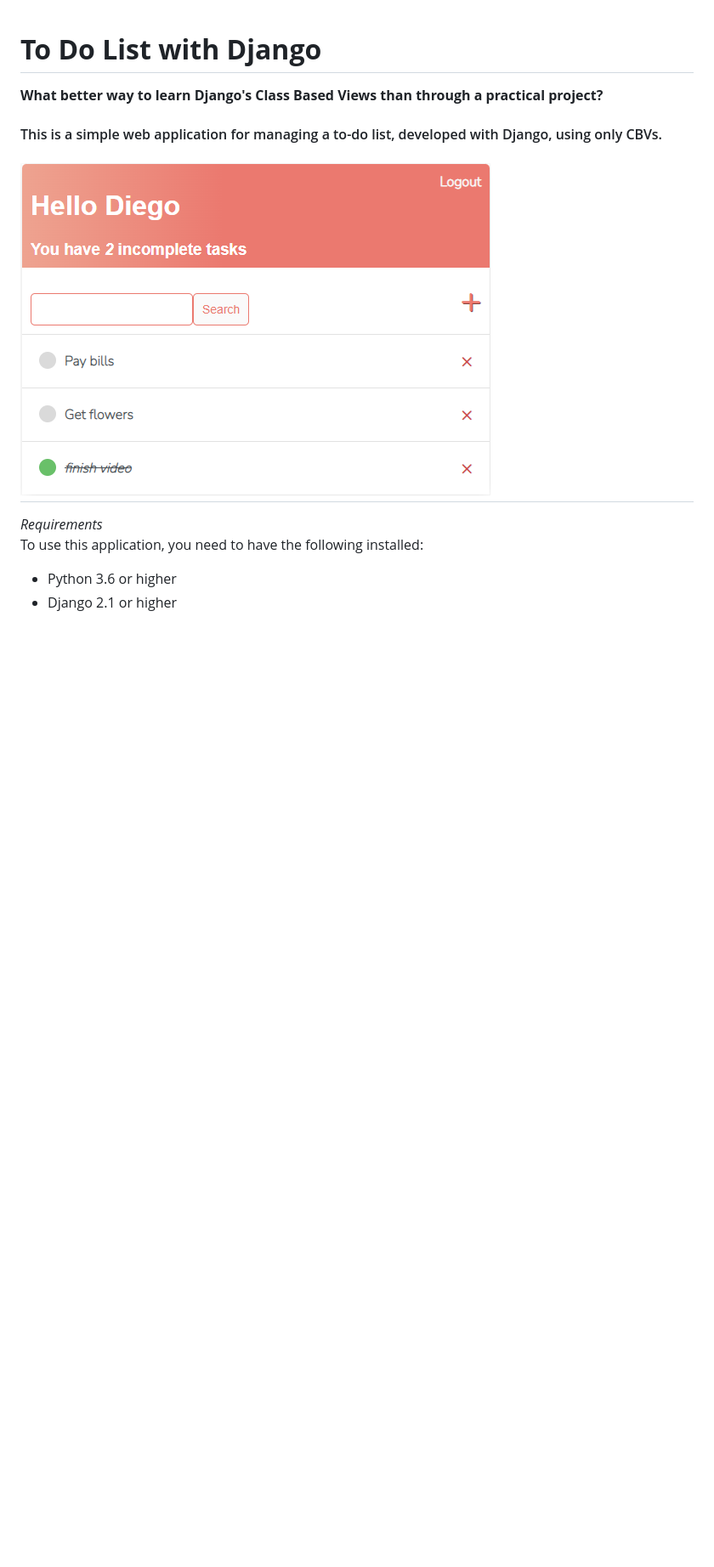
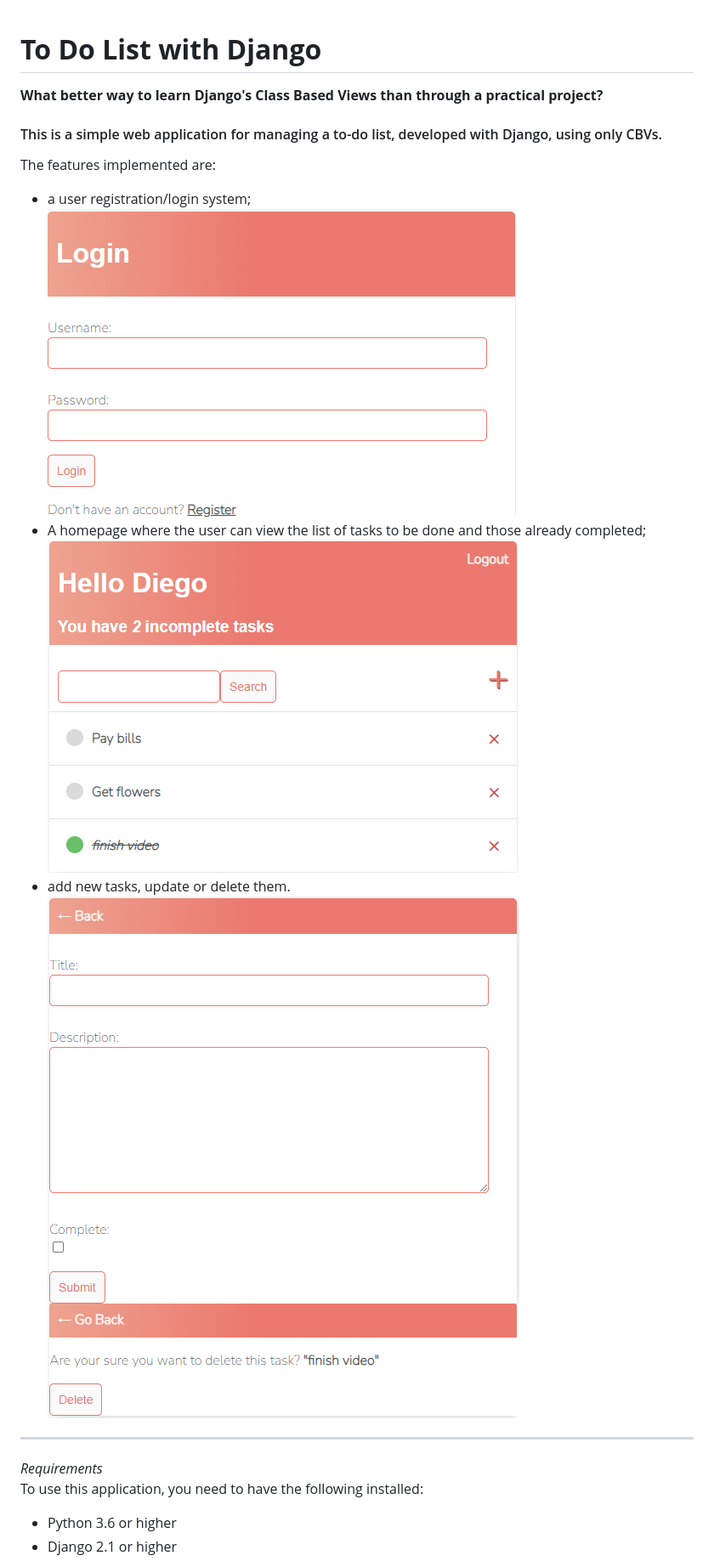
Before and after one commit to diegoddie/todolist_django, a Markdown page: README.md, the part around the change. Shown: that part at 85% size. Drawn GitHub-style; pictures changed too: images/delete.png (added); blank space fills up the shorter version.

```diff
--- a/README.md
+++ b/README.md
@@ -1,7 +1,14 @@
 # **To Do List with Django**
 **What better way to learn Django's Class Based Views than through a practical project?**
-#### This is a simple web application for managing a to-do list, developed with Django, using only CBVs.
-![Getting Started](./home.png)
+#### This is a simple web application for managing a to-do list, developed with Django, using only CBVs.<br>
+The features implemented are:
+- a user registration/login system;
+![Getting Started](images/login.png)
+- A homepage where the user can view the list of tasks to be done and those already completed;
+![Getting Started](images/home.png)
+- add new tasks, update or delete them.
+![Getting Started](images/new_task.png)
+![Getting Started](images/delete.png)
 ---
 _Requirements_ <br>
 To use this application, you need to have the following installed:
```
Also changed, not shown: images/home.png (renamed from home.png), images/login.png (renamed from login.png), images/new_task.png (renamed from new_task.png).
